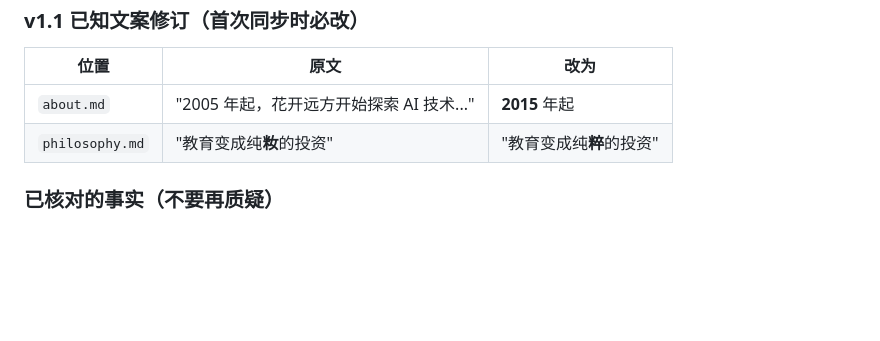
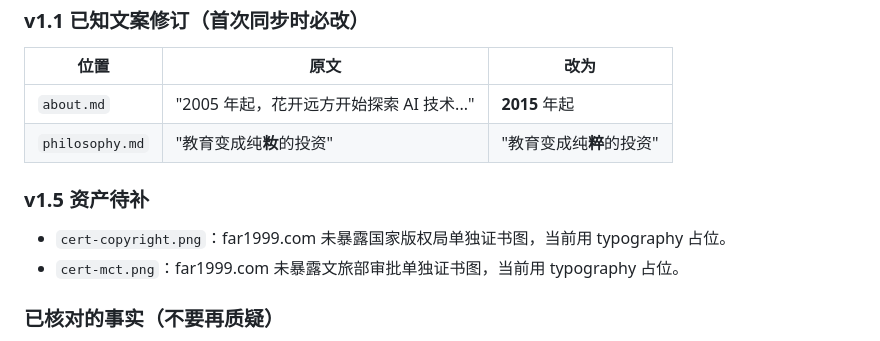
Before and after one commit to EricEEEEEEE/BloomingFuture-web, a Markdown page: CLAUDE.md, the part around the change. Drawn GitHub-style; blank space fills up the shorter version.

Commit message:
docs: record v1.5 missing credential assets

```diff
--- a/CLAUDE.md
+++ b/CLAUDE.md
@@ -227,6 +227,11 @@ Founded in 1999...
 | `about.md` | "2005 年起，花开远方开始探索 AI 技术..." | **2015** 年起 |
 | `philosophy.md` | "教育变成纯**籹**的投资" | "教育变成纯**粹**的投资" |
 
+### v1.5 资产待补
+
+- `cert-copyright.png`：far1999.com 未暴露国家版权局单独证书图，当前用 typography 占位。
+- `cert-mct.png`：far1999.com 未暴露文旅部审批单独证书图，当前用 typography 占位。
+
 ### 已核对的事实（不要再质疑）
 
 - 「27 万学生」= 全国累计在读学生数 ✓
```
